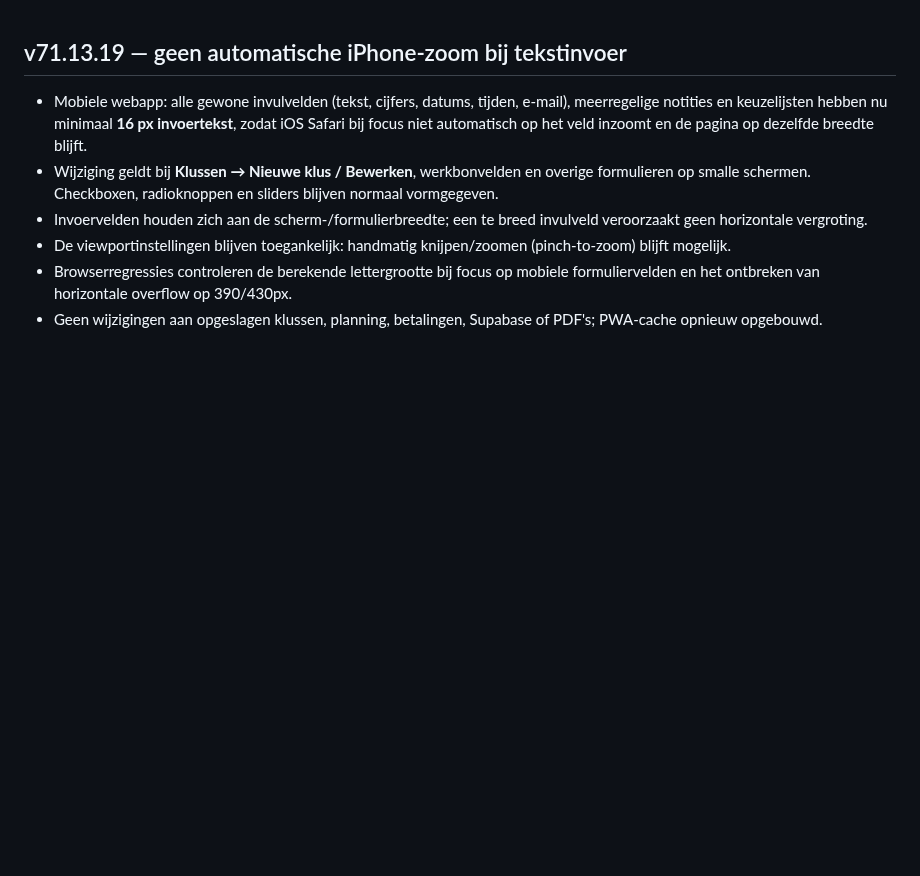
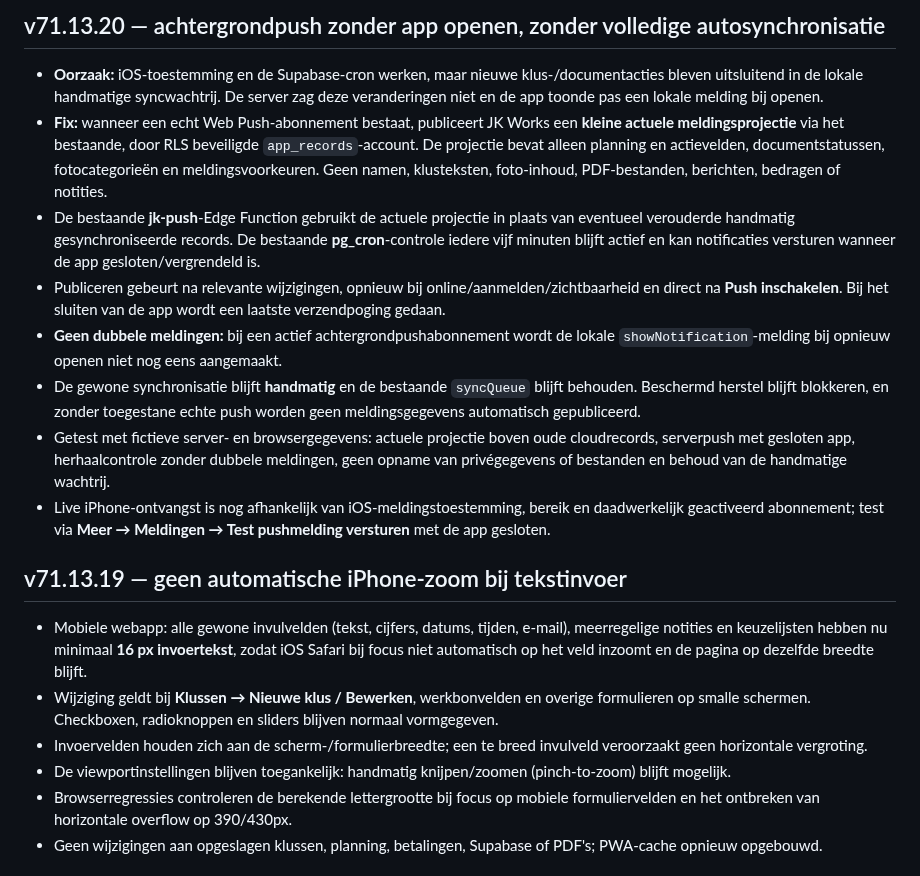
Before and after one commit to jkor95/JK-Works-app, a Markdown page: CHANGELOG.md, the part around the change. Rendered like a GitHub page; blank space fills up the shorter version.

Commit message:
Documenteer echte achtergronddoorgifte voor push v71.13.20

```diff
--- a/CHANGELOG.md
+++ b/CHANGELOG.md
@@ -1,3 +1,13 @@
+## v71.13.20 — achtergrondpush zonder app openen, zonder volledige autosynchronisatie
+- **Oorzaak:** iOS-toestemming en de Supabase-cron werken, maar nieuwe klus-/documentacties bleven uitsluitend in de lokale handmatige syncwachtrij. De server zag deze veranderingen niet en de app toonde pas een lokale melding bij openen.
+- **Fix:** wanneer een echt Web Push-abonnement bestaat, publiceert JK Works een **kleine actuele meldingsprojectie** via het bestaande, door RLS beveiligde `app_records`-account. De projectie bevat alleen planning en actievelden, documentstatussen, fotocategorieën en meldingsvoorkeuren. Geen namen, klusteksten, foto-inhoud, PDF-bestanden, berichten, bedragen of notities.
+- De bestaande **jk-push**-Edge Function gebruikt de actuele projectie in plaats van eventueel verouderde handmatig gesynchroniseerde records. De bestaande **pg_cron**-controle iedere vijf minuten blijft actief en kan notificaties versturen wanneer de app gesloten/vergrendeld is.
+- Publiceren gebeurt na relevante wijzigingen, opnieuw bij online/aanmelden/zichtbaarheid en direct na **Push inschakelen**. Bij het sluiten van de app wordt een laatste verzendpoging gedaan.
+- **Geen dubbele meldingen:** bij een actief achtergrondpushabonnement wordt de lokale `showNotification`-melding bij opnieuw openen niet nog eens aangemaakt.
+- De gewone synchronisatie blijft **handmatig** en de bestaande `syncQueue` blijft behouden. Beschermd herstel blijft blokkeren, en zonder toegestane echte push worden geen meldingsgegevens automatisch gepubliceerd.
+- Getest met fictieve server- en browsergegevens: actuele projectie boven oude cloudrecords, serverpush met gesloten app, herhaalcontrole zonder dubbele meldingen, geen opname van privégegevens of bestanden en behoud van de handmatige wachtrij.
+- Live iPhone-ontvangst is nog afhankelijk van iOS-meldingstoestemming, bereik en daadwerkelijk geactiveerd abonnement; test via **Meer → Meldingen → Test pushmelding versturen** met de app gesloten.
+
 ## v71.13.19 — geen automatische iPhone-zoom bij tekstinvoer
 - Mobiele webapp: alle gewone invulvelden (tekst, cijfers, datums, tijden, e-mail), meerregelige notities en keuzelijsten hebben nu minimaal **16 px invoertekst**, zodat iOS Safari bij focus niet automatisch op het veld inzoomt en de pagina op dezelfde breedte blijft.
 - Wijziging geldt bij **Klussen → Nieuwe klus / Bewerken**, werkbonvelden en overige formulieren op smalle schermen. Checkboxen, radioknoppen en sliders blijven normaal vormgegeven.
```
